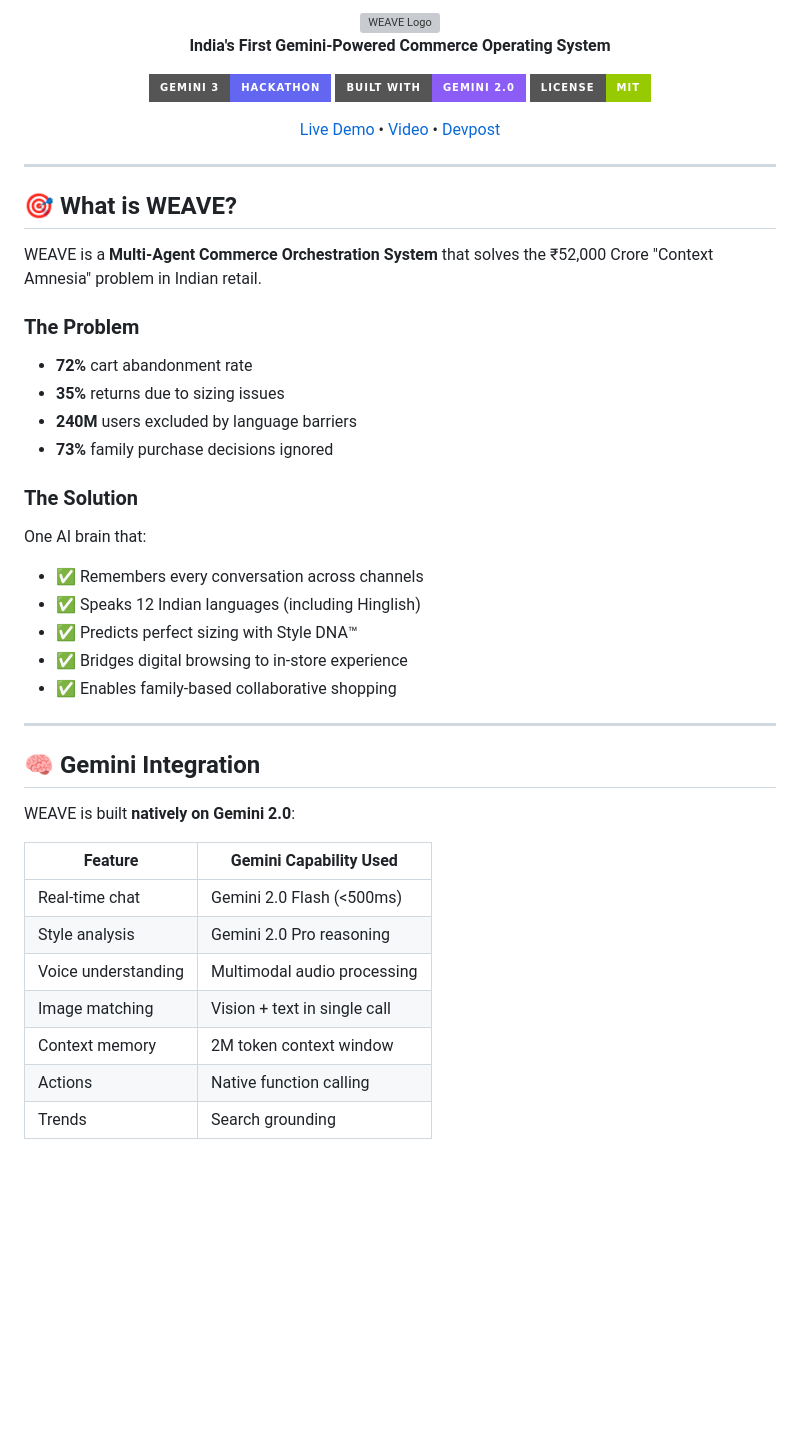
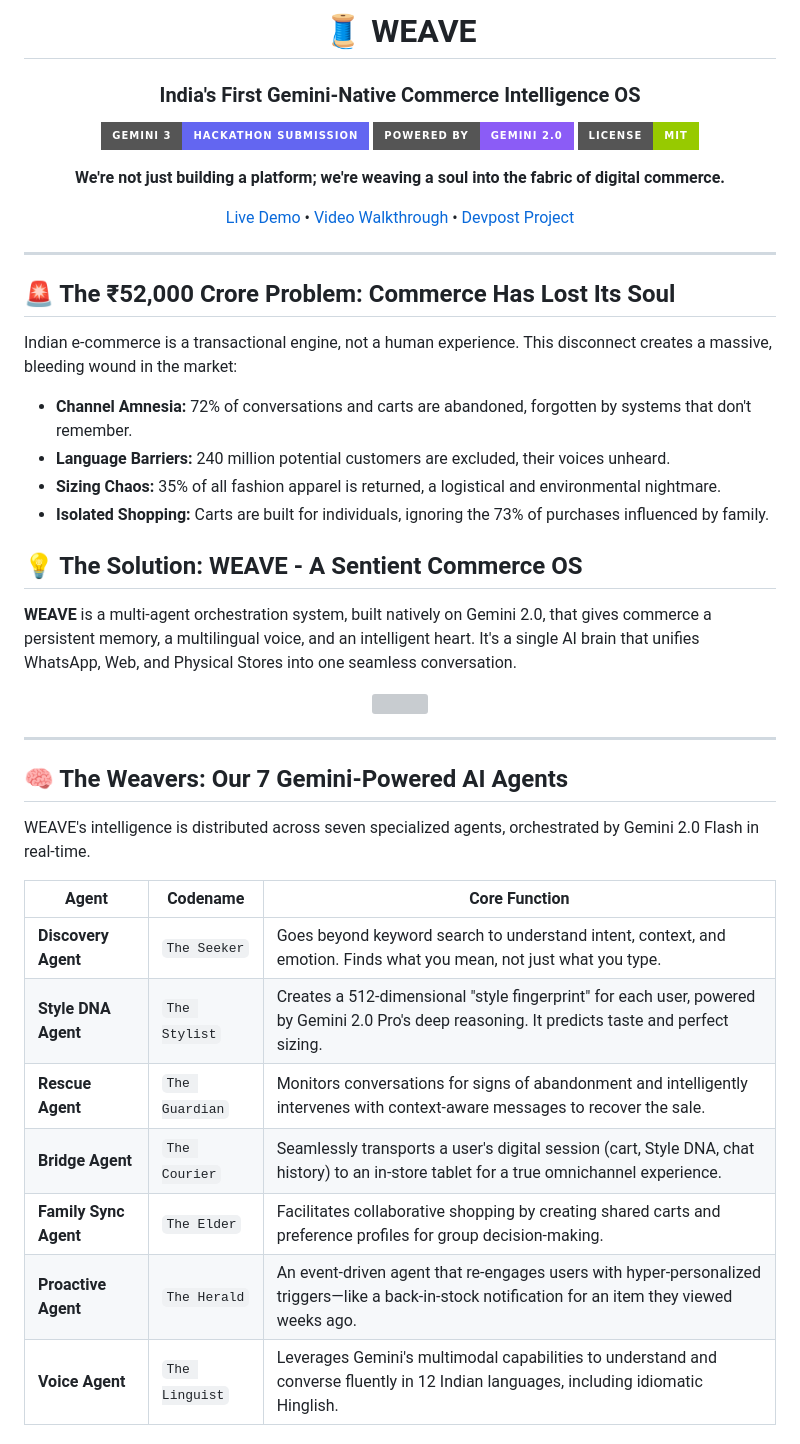
Before and after one commit to 10xdev4u-alt/0xCC_WeaveAI, a Markdown page: GITHUB_README.md, the part around one of its changes. Rendered like a GitHub page; badges without logos; blank space fills up the shorter version; grey boxes are pictures that could not be loaded.

Commit message:
docs: add github profile documentation

```diff
--- a/GITHUB_README.md
+++ b/GITHUB_README.md
@@ -2,49 +3,47 @@
 
-<div align="center">
-  <img src="assets/weave-logo.png" alt="WEAVE Logo" width="120">
+  # 🧵 WEAVE
+  ### India's First Gemini-Native Commerce Intelligence OS
 
-  **India's First Gemini-Powered Commerce Operating System**
+  [![Gemini 3 Hackathon](https://img.shields.io/badge/Gemini%203-Hackathon%20Submission-6366F1?style=for-the-badge&logo=google-gemini)](https://devpost.com)
+  [![Built with Gemini 2.0](https://img.shields.io/badge/Powered%20by-Gemini%202.0-8B5CF6?style=for-the-badge&logo=google-gemini)](https://ai.google.dev)
+  [![License: MIT](https://img.shields.io/badge/License-MIT-green.svg?style=for-the-badge)](LICENSE)
 
-  [![Gemini 3 Hackathon](https://img.shields.io/badge/Gemini%203-Hackathon-6366F1?style=for-the-badge)](https://devpost.com)
-  [![Built with Gemini](https://img.shields.io/badge/Built%20with-Gemini%202.0-8B5CF6?style=for-the-badge)](https://ai.google.dev)
-  [![License](https://img.shields.io/badge/License-MIT-green?style=for-the-badge)](LICENSE)
+  **We're not just building a platform; we're weaving a soul into the fabric of digital commerce.**
 
-  [Live Demo](https://weave-demo.vercel.app) • [Video](https://youtube.com) • [Devpost](https://devpost.com)
+  [Live Demo](https://weave-demo.vercel.app) • [Video Walkthrough](https://youtube.com) • [Devpost Project](https://devpost.com)
 </div>
 
 ---
 
-## 🎯 What is WEAVE?
+## 🚨 The ₹52,000 Crore Problem: Commerce Has Lost Its Soul
 
-WEAVE is a **Multi-Agent Commerce Orchestration System** that solves the ₹52,000 Crore "Context Amnesia" problem in Indian retail.
+Indian e-commerce is a transactional engine, not a human experience. This disconnect creates a massive, bleeding wound in the market:
+- **Channel Amnesia:** 72% of conversations and carts are abandoned, forgotten by systems that don't remember.
+- **Language Barriers:** 240 million potential customers are excluded, their voices unheard.
+- **Sizing Chaos:** 35% of all fashion apparel is returned, a logistical and environmental nightmare.
+- **Isolated Shopping:** Carts are built for individuals, ignoring the 73% of purchases influenced by family.
 
-### The Problem
-- **72%** cart abandonment rate
-- **35%** returns due to sizing issues
-- **240M** users excluded by language barriers
-- **73%** family purchase decisions ignored
+## 💡 The Solution: WEAVE - A Sentient Commerce OS
 
-### The Solution
-One AI brain that:
-- ✅ Remembers every conversation across channels
-- ✅ Speaks 12 Indian languages (including Hinglish)
-- ✅ Predicts perfect sizing with Style DNA™
-- ✅ Bridges digital browsing to in-store experience
-- ✅ Enables family-based collaborative shopping
+**WEAVE** is a multi-agent orchestration system, built natively on Gemini 2.0, that gives commerce a persistent memory, a multilingual voice, and an intelligent heart. It's a single AI brain that unifies WhatsApp, Web, and Physical Stores into one seamless conversation.
+
+<div align="center">
+  <img src="docs/screenshots/hero.png" width="80%">
+</div>
 
 ---
 
-## 🧠 Gemini Integration
+## 🧠 The Weavers: Our 7 Gemini-Powered AI Agents
 
-WEAVE is built **natively on Gemini 2.0**:
+WEAVE's intelligence is distributed across seven specialized agents, orchestrated by Gemini 2.0 Flash in real-time.
 
-| Feature | Gemini Capability Used |
-|---------|----------------------|
-| Real-time chat | Gemini 2.0 Flash (<500ms) |
-| Style analysis | Gemini 2.0 Pro reasoning |
-| Voice understanding | Multimodal audio processing |
-| Image matching | Vision + text in single call |
-| Context memory | 2M token context window |
-| Actions | Native function calling |
-| Trends | Search grounding |
+| Agent | Codename | Core Function |
+|-------|----------|---------------|
+| **Discovery Agent** | `The Seeker` | Goes beyond keyword search to understand intent, context, and emotion. Finds what you mean, not just what you type. |
+| **Style DNA Agent** | `The Stylist` | Creates a 512-dimensional "style fingerprint" for each user, powered by Gemini 2.0 Pro's deep reasoning. It predicts taste and perfect sizing. |
+| **Rescue Agent** | `The Guardian` | Monitors conversations for signs of abandonment and intelligently intervenes with context-aware messages to recover the sale. |
+| **Bridge Agent** | `The Courier` | Seamlessly transports a user's digital session (cart, Style DNA, chat history) to an in-store tablet for a true omnichannel experience. |
+| **Family Sync Agent** | `The Elder` | Facilitates collaborative shopping by creating shared carts and preference profiles for group decision-making. |
+| **Proactive Agent** | `The Herald` | An event-driven agent that re-engages users with hyper-personalized triggers—like a back-in-stock notification for an item they viewed weeks ago. |
+| **Voice Agent** | `The Linguist` | Leverages Gemini's multimodal capabilities to understand and converse fluently in 12 Indian languages, including idiomatic Hinglish. |
 
```
Also changed, not shown: other parts of GITHUB_README.md (+134 -189 lines).
